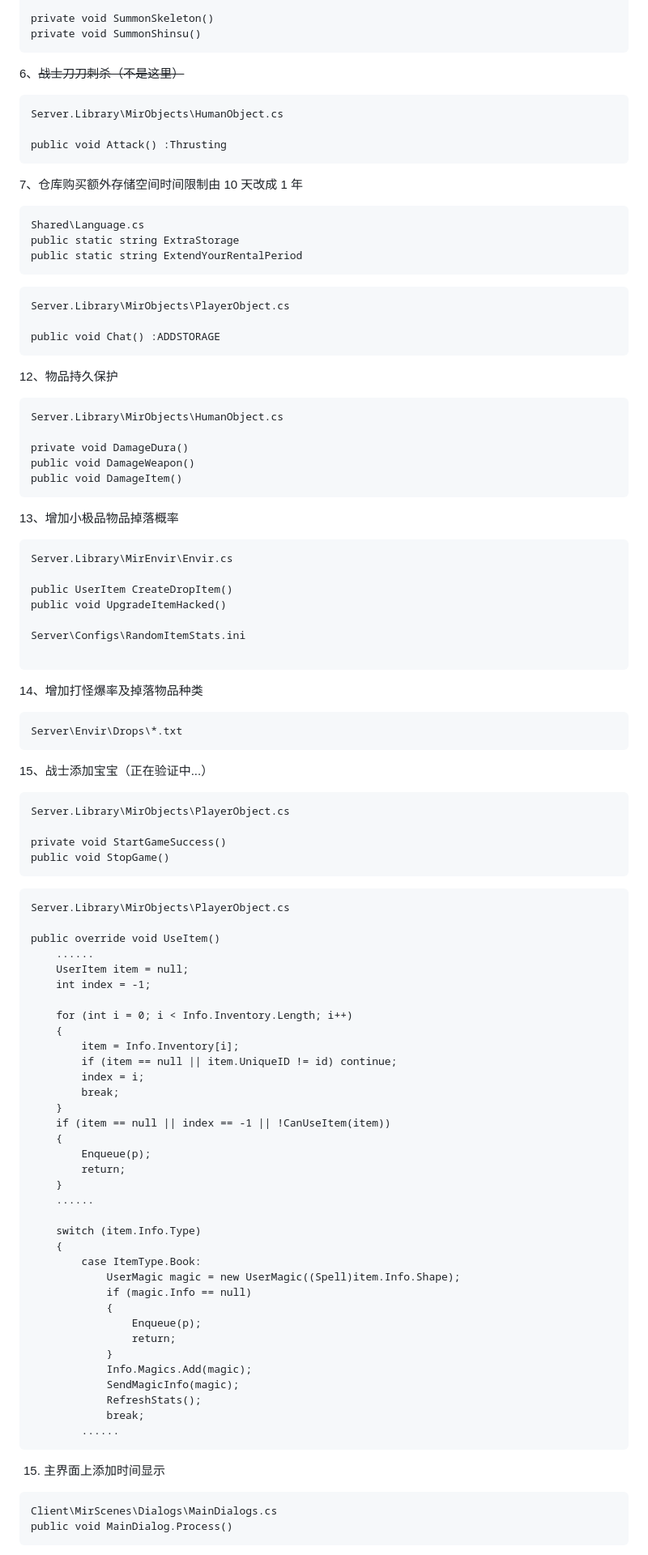
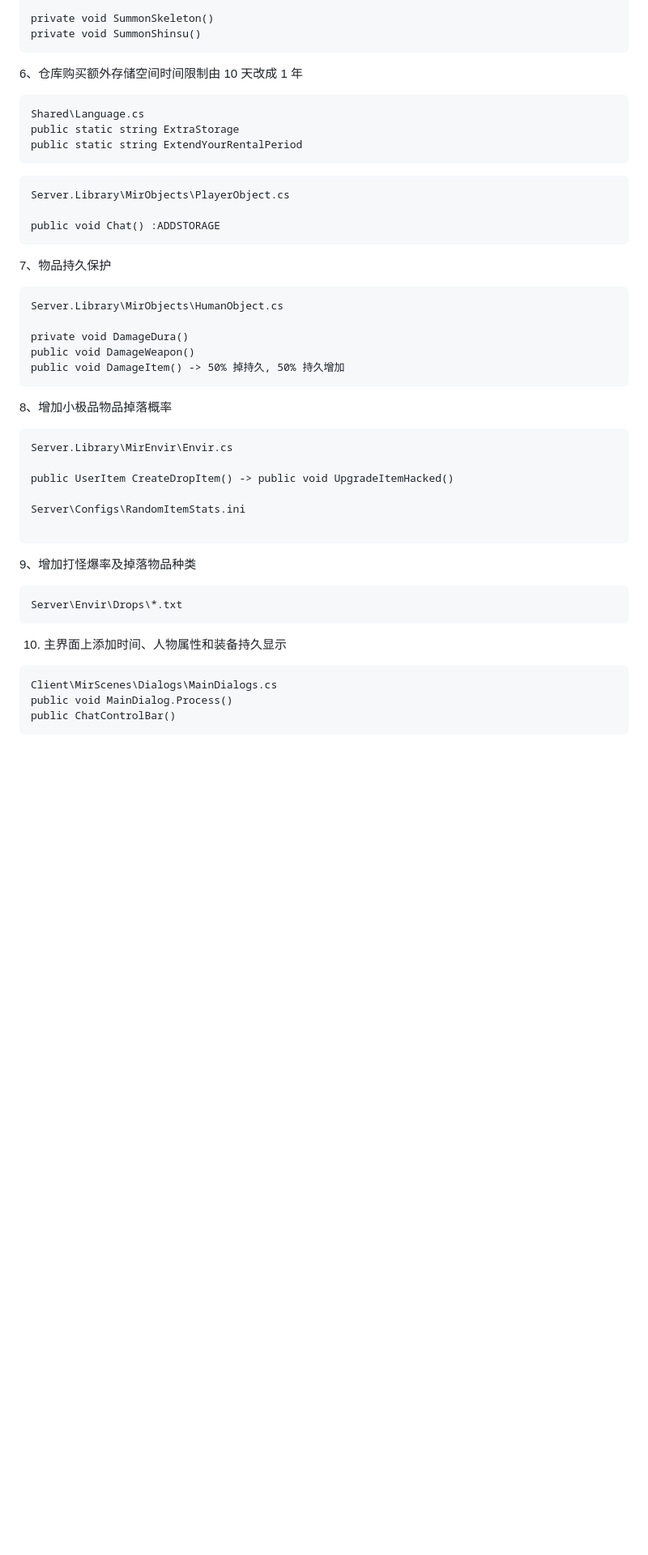
Before and after one commit to masmx86/Legend-of-Mir-2, a Markdown page: README.md, the part around one of its changes. Shown at 81% size. Rendered like a GitHub page; blank space fills up the shorter version.

Commit message:
Update README: clarify and reorganize feature list
Improved formatting and structure of the README to better document all custom modifications. Added code locations, clarified hack tags, updated and renumbered features, and marked TODOs. Enhanced descriptions for item durability, drop rates, UI changes, and new automation features. Removed or consolidated outdated entries for clarity.

````diff
--- a/README.md
+++ b/README.md
@@ -57,15 +57,7 @@
    private void SummonShinsu()
    ```
 
-6、~~战士刀刀刺杀（不是这里）~~
-
-   ```
-   Server.Library\MirObjects\HumanObject.cs
-
-   public void Attack() :Thrusting
-   ```
-
-7、仓库购买额外存储空间时间限制由 10 天改成 1 年
+6、仓库购买额外存储空间时间限制由 10 天改成 1 年
 
    ```
    Shared\Language.cs
@@ -78,81 +70,36 @@
    public void Chat() :ADDSTORAGE
    ```
 
-12、物品持久保护
+7、物品持久保护
 
    ```
    Server.Library\MirObjects\HumanObject.cs
 
    private void DamageDura()
    public void DamageWeapon()
-   public void DamageItem()
+   public void DamageItem() -> 50% 掉持久, 50% 持久增加
    ```
 
-13、增加小极品物品掉落概率
+8、增加小极品物品掉落概率
    ```
    Server.Library\MirEnvir\Envir.cs
 
-   public UserItem CreateDropItem()
-   public void UpgradeItemHacked()
+   public UserItem CreateDropItem() -> public void UpgradeItemHacked()
 
    Server\Configs\RandomItemStats.ini
 
    ```
 
-14、增加打怪爆率及掉落物品种类
+9、增加打怪爆率及掉落物品种类
 
    ```
    Server\Envir\Drops\*.txt
    ```
 
-15、战士添加宝宝（正在验证中...）
-   ```
-   Server.Library\MirObjects\PlayerObject.cs
-
-   private void StartGameSuccess()
-   public void StopGame()
-   ```
-   ```
-   Server.Library\MirObjects\PlayerObject.cs
-
-   public override void UseItem()
-       ......
-       UserItem item = null;
-       int index = -1;
-
-       for (int i = 0; i < Info.Inventory.Length; i++)
-       {
-           item = Info.Inventory[i];
-           if (item == null || item.UniqueID != id) continue;
-           index = i;
-           break;
-       }
-       if (item == null || index == -1 || !CanUseItem(item))
-       {
-           Enqueue(p);
-           return;
-       }
-       ......
-
-       switch (item.Info.Type)
-       {
-           case ItemType.Book:
-               UserMagic magic = new UserMagic((Spell)item.Info.Shape);
-               if (magic.Info == null)
-               {
-                   Enqueue(p);
-                   return;
-               }
-               Info.Magics.Add(magic);
-               SendMagicInfo(magic);
-               RefreshStats();
-               break;
-           ......
-   ```
-
-15. 主界面上添加时间显示
+10. 主界面上添加时间、人物属性和装备持久显示
    ```
    Client\MirScenes\Dialogs\MainDialogs.cs
    public void MainDialog.Process()
+   public ChatControlBar()
    ```
 
````
Also changed, not shown: other parts of README.md (+13 -5 lines).
